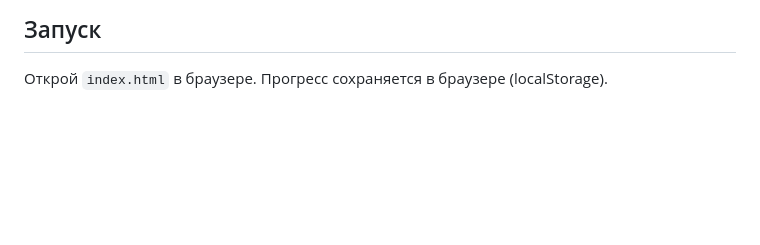
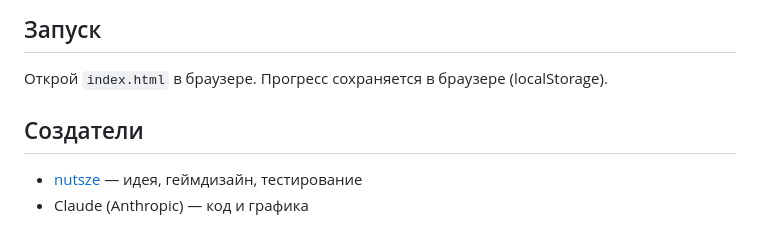
Before and after one commit to nutsze/PivchikGun, a Markdown page: README.md, the part around the change. Drawn GitHub-style; blank space fills up the shorter version.

Commit message:
README: раздел «Создатели»
Co-Authored-By: nutsze <nutsze@users.noreply.github.com>
Co-Authored-By: Claude Opus 5.5 <noreply@anthropic.com>
Claude-Session: https://claude.ai/code/session_016X1dVnvgWRnunAoPEaoTHs

```diff
--- a/README.md
+++ b/README.md
@@ -37,3 +37,7 @@ js/main.js        запуск и главный цикл кадров
 
 ## Запуск
 Открой `index.html` в браузере. Прогресс сохраняется в браузере (localStorage).
+
+## Создатели
+- [nutsze](https://github.com/nutsze) — идея, геймдизайн, тестирование
+- Claude (Anthropic) — код и графика
```
